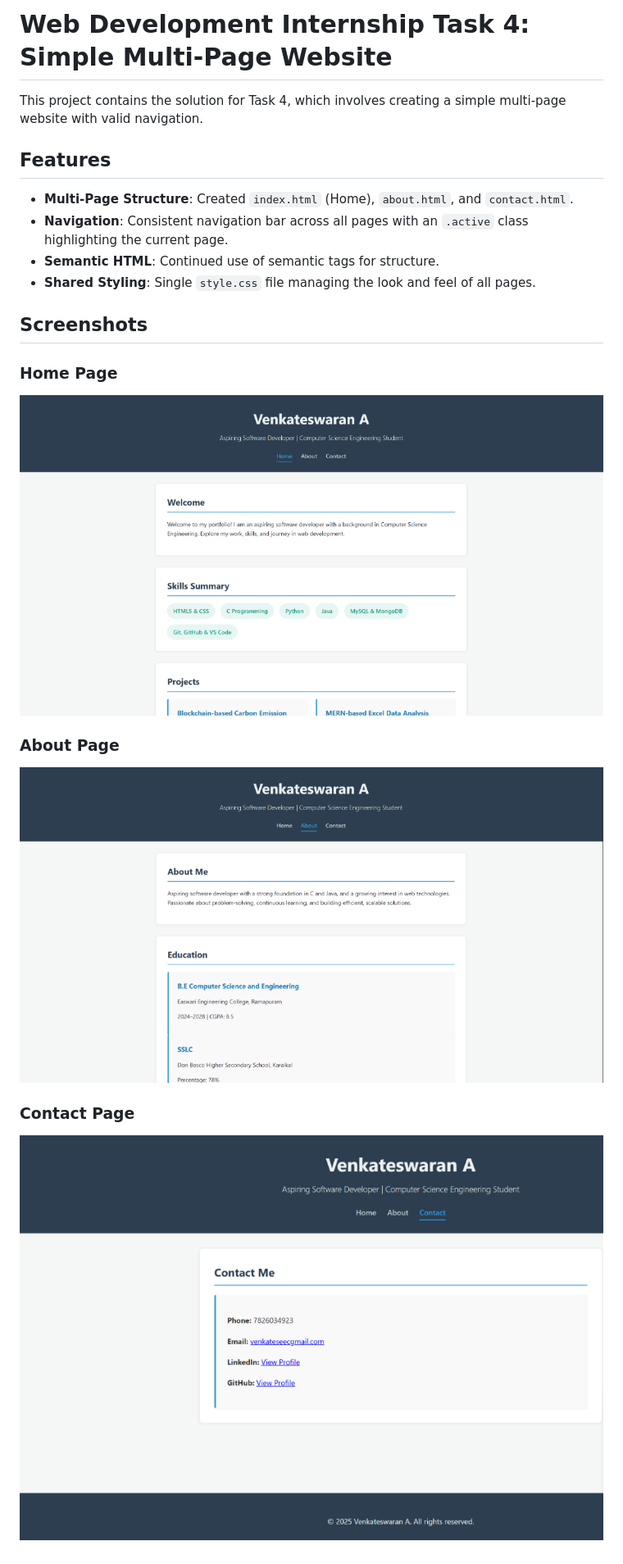
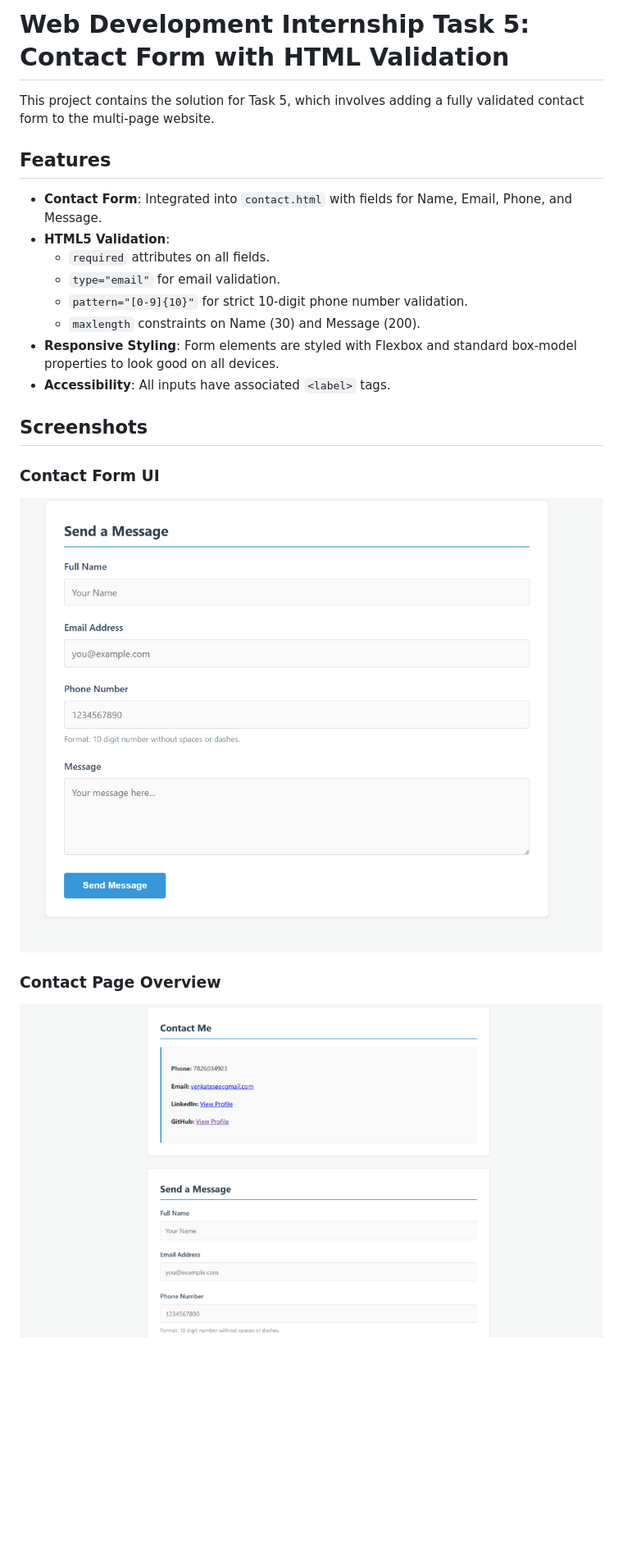
Before and after one commit to Venkateswaran07/Elevate-labs-, a Markdown page: README.md, the part around the change. Shown at 82% size. GitHub-like rendering; pictures changed too: task_4_screenshot_1.png (deleted), task_4_screenshot_2.png (deleted), task_4_screenshot_3.png (deleted); blank space fills up the shorter version.

Commit message:
Add Task 5: Contact Form with HTML Validation and Screenshots

```diff
--- a/README.md
+++ b/README.md
@@ -1,24 +1,24 @@
-# Web Development Internship Task 4: Simple Multi-Page Website
+# Web Development Internship Task 5: Contact Form with HTML Validation
 
-This project contains the solution for Task 4, which involves creating a simple multi-page website with valid navigation.
+This project contains the solution for Task 5, which involves adding a fully validated contact form to the multi-page website.
 
 ## Features
 
-- **Multi-Page Structure**: Created `index.html` (Home), `about.html`, and `contact.html`.
-- **Navigation**: Consistent navigation bar across all pages with an `.active` class highlighting the current page.
-- **Semantic HTML**: Continued use of semantic tags for structure.
-- **Shared Styling**: Single `style.css` file managing the look and feel of all pages.
+- **Contact Form**: Integrated into `contact.html` with fields for Name, Email, Phone, and Message.
+- **HTML5 Validation**:
+  - `required` attributes on all fields.
+  - `type="email"` for email validation.
+  - `pattern="[0-9]{10}"` for strict 10-digit phone number validation.
+  - `maxlength` constraints on Name (30) and Message (200).
+- **Responsive Styling**: Form elements are styled with Flexbox and standard box-model properties to look good on all devices.
+- **Accessibility**: All inputs have associated `<label>` tags.
 
 ## Screenshots
 
-### Home Page
+### Contact Form UI
 
-![Home Page](task_4_screenshot_3.png)
+![Contact Form](task_5_screenshot_1.png)
 
-### About Page
+### Contact Page Overview
 
-![About Page](task_4_screenshot_1.png)
-
-### Contact Page
-
-![Contact Page](task_4_screenshot_2.png)
+![Contact Page](task_5_screenshot_2.png)
```
Also changed, not shown: 2 other files.
